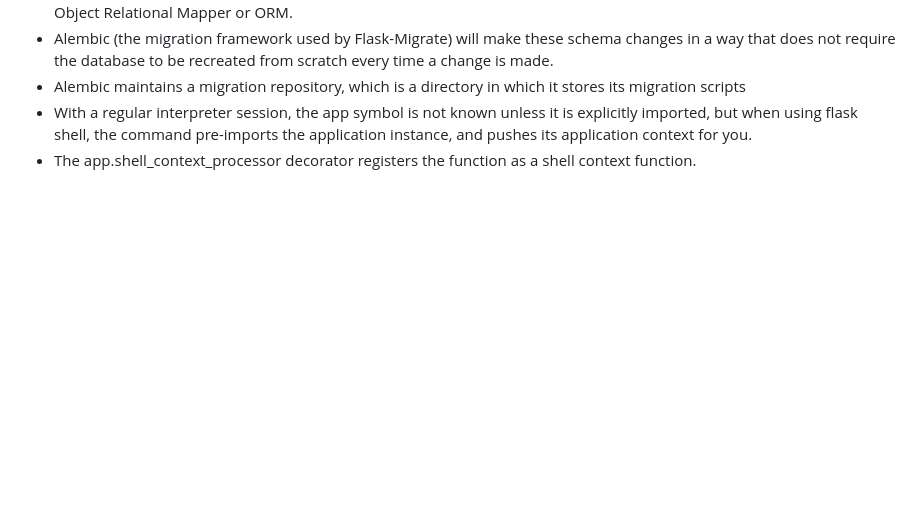
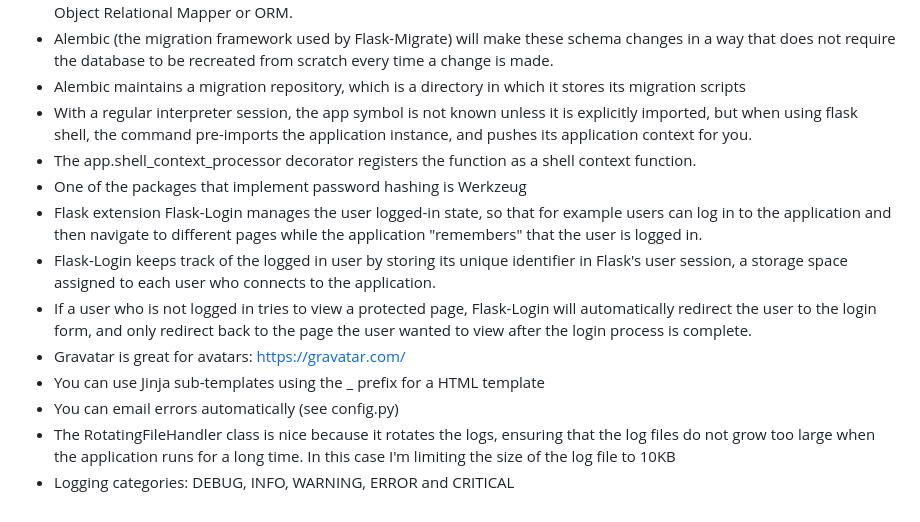
Before and after one commit to jess789550/microblog, a Markdown page: README.md, the part around the change. GitHub-like rendering; blank space fills up the shorter version.

Commit message:
add notes to README

```diff
--- a/README.md
+++ b/README.md
@@ -108,3 +108,12 @@ db.session.scalars(query).all()
 - Alembic maintains a migration repository, which is a directory in which it stores its migration scripts
 - With a regular interpreter session, the app symbol is not known unless it is explicitly imported, but when using flask shell, the command pre-imports the application instance, and pushes its application context for you.
 - The app.shell_context_processor decorator registers the function as a shell context function.
+- One of the packages that implement password hashing is Werkzeug
+- Flask extension Flask-Login manages the user logged-in state, so that for example users can log in to the application and then navigate to different pages while the application "remembers" that the user is logged in.
+- Flask-Login keeps track of the logged in user by storing its unique identifier in Flask's user session, a storage space assigned to each user who connects to the application.
+-  If a user who is not logged in tries to view a protected page, Flask-Login will automatically redirect the user to the login form, and only redirect back to the page the user wanted to view after the login process is complete.
+- Gravatar is great for avatars: https://gravatar.com/
+- You can use Jinja sub-templates using the _ prefix for a HTML template
+- You can email errors automatically (see config.py)
+- The RotatingFileHandler class is nice because it rotates the logs, ensuring that the log files do not grow too large when the application runs for a long time. In this case I'm limiting the size of the log file to 10KB
+- Logging categories: DEBUG, INFO, WARNING, ERROR and CRITICAL
```
